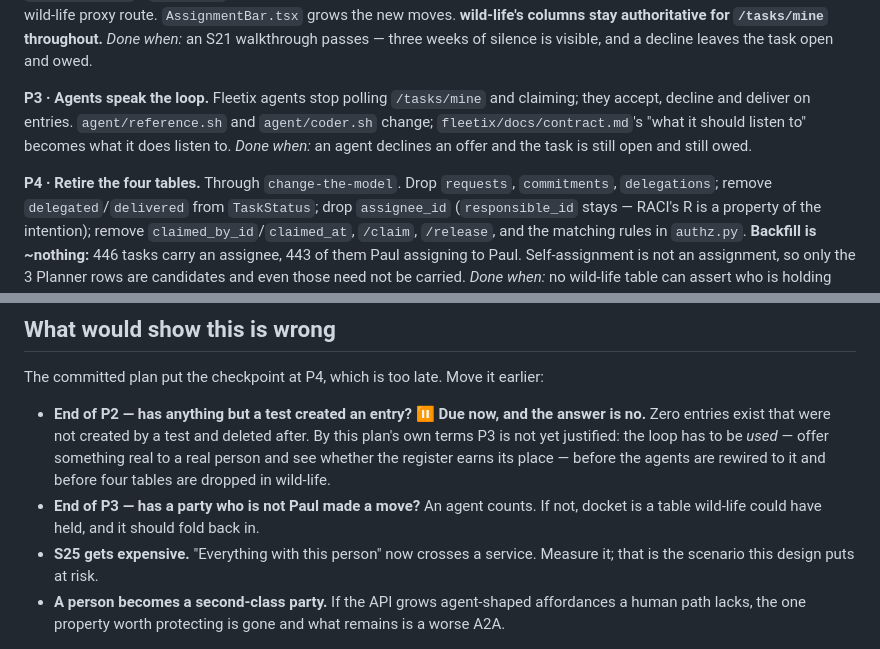
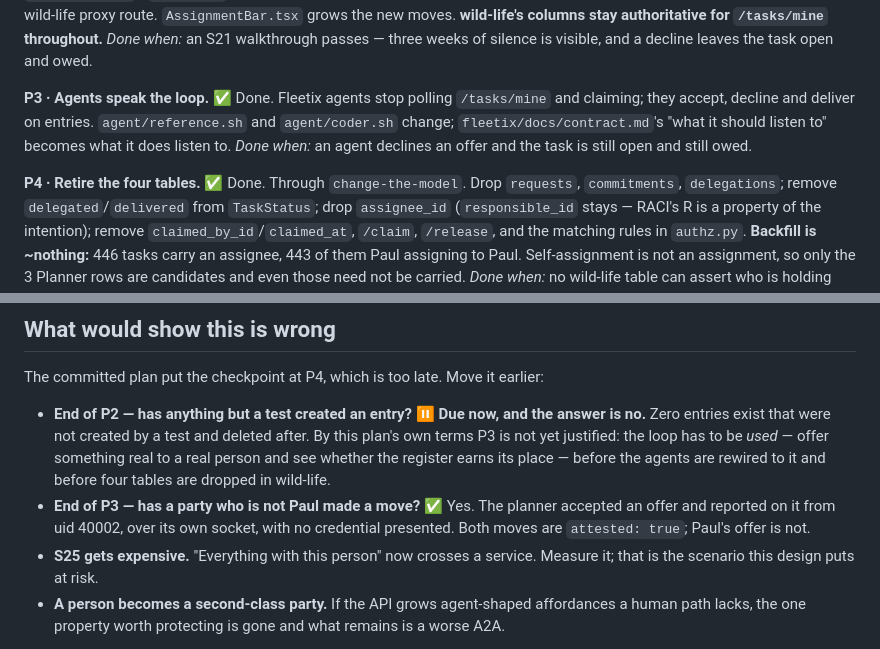
Before and after one commit to payneio/docket, a Markdown page: docs/plan.md, 2 parts joined by grey strips. Drawn GitHub-style.

Commit message:
docs: P3 and P4 done; a party who is not Paul has moved

```diff
--- a/docs/plan.md
+++ b/docs/plan.md
@@ -102,13 +102,13 @@ wild-life proxy route. `AssignmentBar.tsx` grows the new moves.
 *Done when:* an S21 walkthrough passes — three weeks of silence is visible, and a
 decline leaves the task open and owed.
 
-**P3 · Agents speak the loop.** Fleetix agents stop polling `/tasks/mine` and
+**P3 · Agents speak the loop.** ✅ Done. Fleetix agents stop polling `/tasks/mine` and
 claiming; they accept, decline and deliver on entries. `agent/reference.sh` and
 `agent/coder.sh` change; `fleetix/docs/contract.md`'s "what it should listen to"
 becomes what it does listen to.
 *Done when:* an agent declines an offer and the task is still open and still owed.
 
-**P4 · Retire the four tables.** Through `change-the-model`. Drop `requests`,
+**P4 · Retire the four tables.** ✅ Done. Through `change-the-model`. Drop `requests`,
 `commitments`, `delegations`; remove `delegated`/`delivered` from `TaskStatus`;
 drop `assignee_id` (`responsible_id` stays — RACI's R is a property of the
 intention); remove `claimed_by_id`/`claimed_at`, `/claim`, `/release`, and the
@@ -166,8 +166,9 @@ The committed plan put the checkpoint at P4, which is too late. Move it earlier:
   *used* — offer something real to a real person and see whether the register
   earns its place — before the agents are rewired to it and before four tables
   are dropped in wild-life.
-- **End of P3 — has a party who is not Paul made a move?** An agent counts. If
-  not, docket is a table wild-life could have held, and it should fold back in.
+- **End of P3 — has a party who is not Paul made a move?** ✅ Yes. The planner
+  accepted an offer and reported on it from uid 40002, over its own socket, with
+  no credential presented. Both moves are `attested: true`; Paul's offer is not.
 - **S25 gets expensive.** "Everything with this person" now crosses a service.
   Measure it; that is the scenario this design puts at risk.
 - **A person becomes a second-class party.** If the API grows agent-shaped
```
